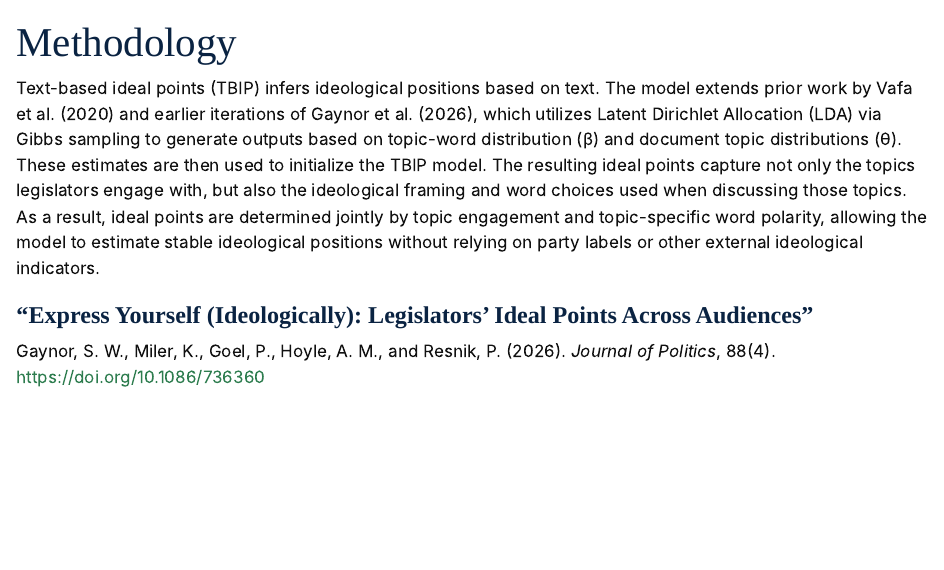
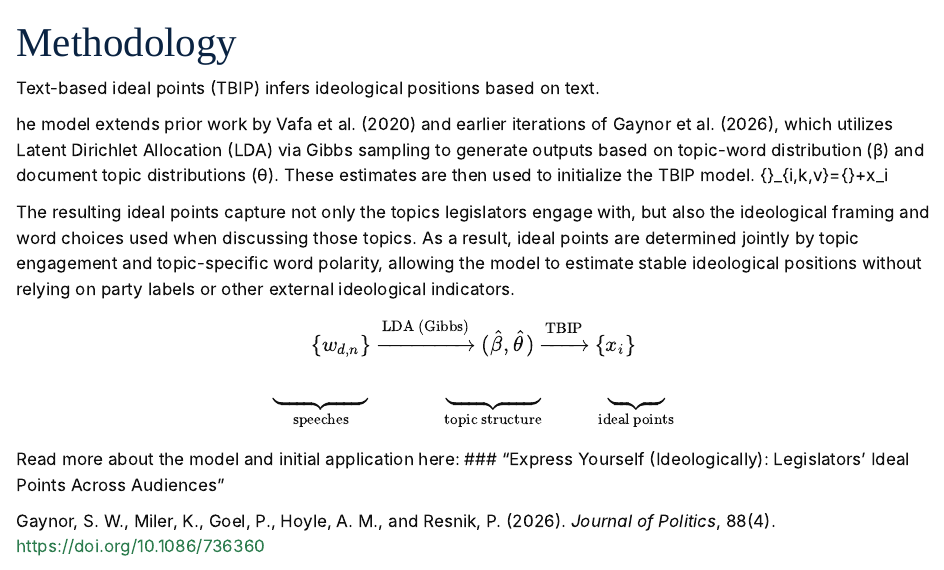
Before and after one commit to sorellewg/TBIP, a Quarto document (methodology/index.qmd): the page in a window 1100 px wide, from its top. Rendered offline with R 4.5, knitr and Pandoc in place of Quarto, with nearby package versions.

Commit message:
methodology

```diff
--- a/methodology/index.qmd
+++ b/methodology/index.qmd
@@ -2,8 +2,21 @@
 title: "Methodology"
 ---
 
-Text-based ideal points (TBIP) infers ideological positions based on text. The model extends prior work by Vafa et al. (2020) and earlier iterations of Gaynor et al. (2026), which utilizes Latent Dirichlet Allocation (LDA) via Gibbs sampling to generate outputs based on topic-word distribution (β) and document topic distributions (θ). These estimates are then used to initialize the TBIP model. The resulting ideal points capture not only the topics legislators engage with, but also the ideological framing and word choices used when discussing those topics. As a result, ideal points are determined jointly by topic engagement and topic-specific word polarity, allowing the model to estimate stable ideological positions without relying on party labels or other external ideological indicators.
+Text-based ideal points (TBIP) infers ideological positions based on text.
 
+he model extends prior work by Vafa et al. (2020) and earlier iterations of Gaynor et al. (2026), which utilizes Latent Dirichlet Allocation (LDA) via Gibbs sampling to generate outputs based on topic-word distribution (β) and document topic distributions (θ). These estimates are then used to initialize the TBIP model.
+{\mathrm{word\ rate}}_{i,k,v}={\underbrace{\eta_{k,v}}}\below{\mathrm{neutral\ baseline}}+x_i\cdot{\underbrace{\kappa_{k,v}}}\below{\mathrm{ideological\ polarity}}
+
+The resulting ideal points capture not only the topics legislators engage with, but also the ideological framing and word choices used when discussing those topics. As a result, ideal points are determined jointly by topic engagement and topic-specific word polarity, allowing the model to estimate stable ideological positions without relying on party labels or other external ideological indicators.
+$$
+\{w_{d,n}\} \xrightarrow{\text{LDA (Gibbs)}} (\hat{\beta}, \hat{\theta}) \xrightarrow{\text{TBIP}} \{x_i\}
+$$
+
+$$
+\underbrace{\hspace{2.5cm}}_{\text{speeches}} \hspace{2cm} \underbrace{\hspace{2.5cm}}_{\text{topic structure}} \hspace{1.5cm} \underbrace{\hspace{1.5cm}}_{\text{ideal points}}
+$$
+
+Read more about the model and initial application here:
 ### "Express Yourself (Ideologically): Legislators' Ideal Points Across Audiences"
 
 Gaynor, S. W., Miler, K., Goel, P., Hoyle, A. M., and Resnik, P. (2026). *Journal of Politics*, 88(4). [https://doi.org/10.1086/736360](https://doi.org/10.1086/736360)
```
Also changed, not shown: docs/search.json, 1 other file.
